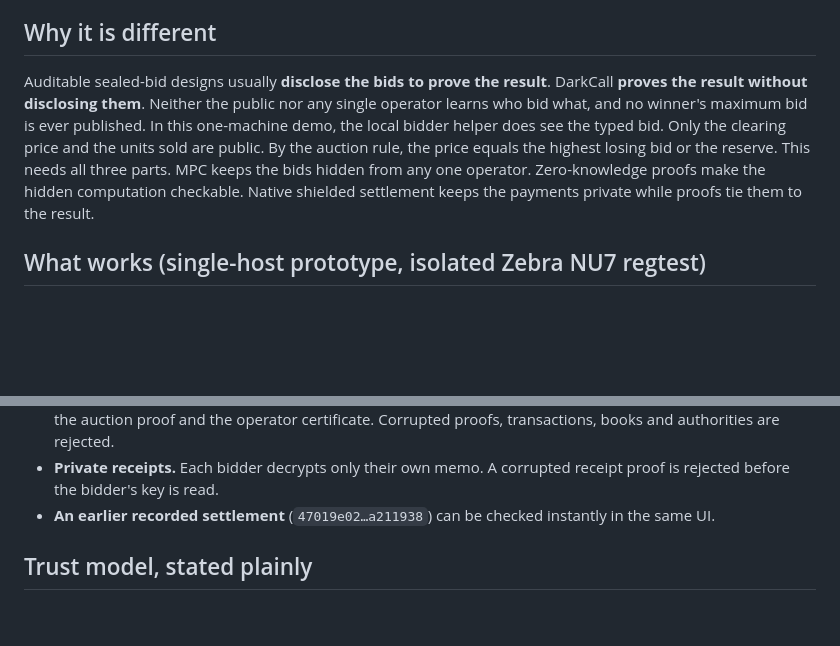
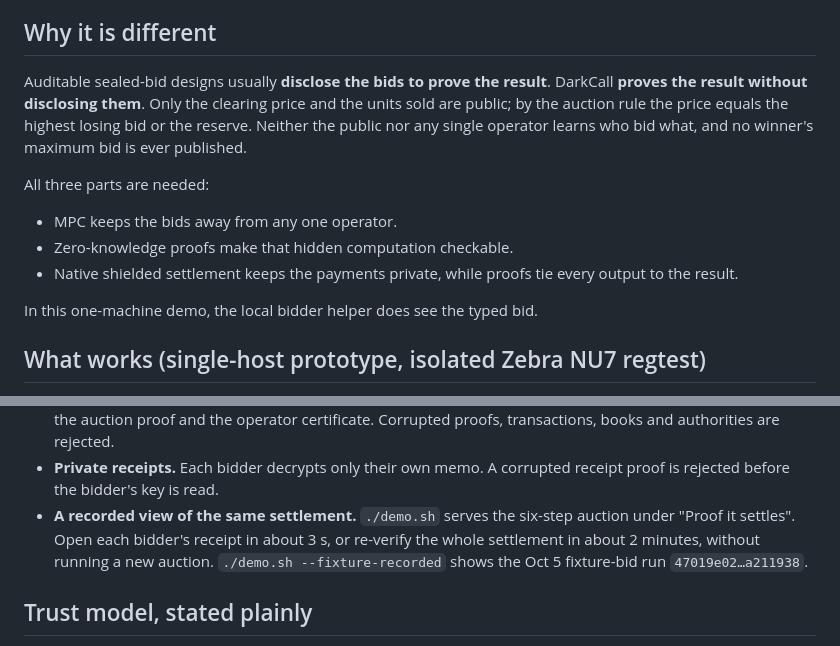
Before and after one commit to yugocabrio/darkcall, a Markdown page: docs/submission-draft.md, 2 parts joined by grey strips. Drawn GitHub-style; blank space fills up the shorter version.

Commit message:
Clean up the submission draft's difference statement and recorded view

```diff
--- a/docs/submission-draft.md
+++ b/docs/submission-draft.md
@@ -42,15 +42,18 @@ does who paid whom.
 ## Why it is different
 
 Auditable sealed-bid designs usually **disclose the bids to prove the result**.
-DarkCall **proves the result without disclosing them**. Neither the public nor
-any single operator learns who bid what, and no winner's maximum bid is ever
-published. In this one-machine demo, the local bidder helper does see the typed
-bid. Only the clearing price
-and the units sold are public. By the auction rule, the price equals the
-highest losing bid or the reserve. This needs all three parts. MPC keeps the bids hidden from any one
-operator. Zero-knowledge proofs make the hidden computation checkable. Native
-shielded settlement keeps the payments private while proofs tie them to the
-result.
+DarkCall **proves the result without disclosing them**. Only the clearing price
+and the units sold are public; by the auction rule the price equals the highest
+losing bid or the reserve. Neither the public nor any single operator learns
+who bid what, and no winner's maximum bid is ever published.
+
+All three parts are needed:
+- MPC keeps the bids away from any one operator.
+- Zero-knowledge proofs make that hidden computation checkable.
+- Native shielded settlement keeps the payments private, while proofs tie every
+  output to the result.
+
+In this one-machine demo, the local bidder helper does see the typed bid.
 
 ## What works (single-host prototype, isolated Zebra NU7 regtest)
 
@@ -74,8 +77,11 @@ result.
   rejected.
 - **Private receipts.** Each bidder decrypts only their own memo. A corrupted
   receipt proof is rejected before the bidder's key is read.
-- **An earlier recorded settlement** (`47019e02…a211938`) can be checked
-  instantly in the same UI.
+- **A recorded view of the same settlement.** `./demo.sh` serves the six-step
+  auction under "Proof it settles". Open each bidder's receipt in about 3 s, or
+  re-verify the whole settlement in about 2 minutes, without running a new
+  auction. `./demo.sh --fixture-recorded` shows the Oct 5 fixture-bid run
+  `47019e02…a211938`.
 
 ## Trust model, stated plainly
 
```
